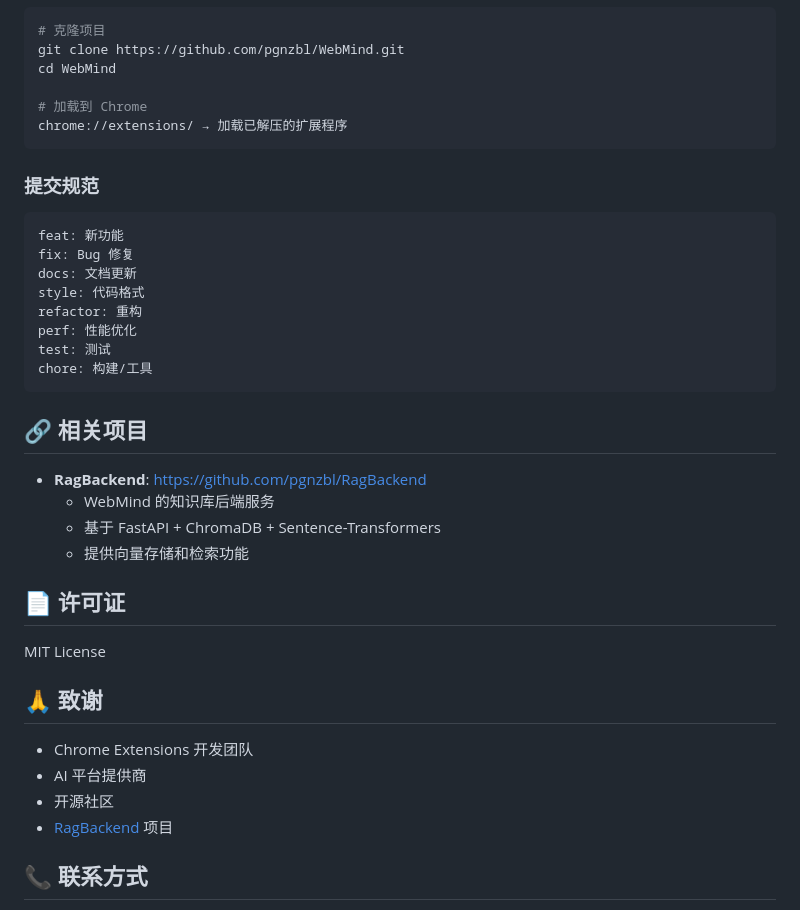
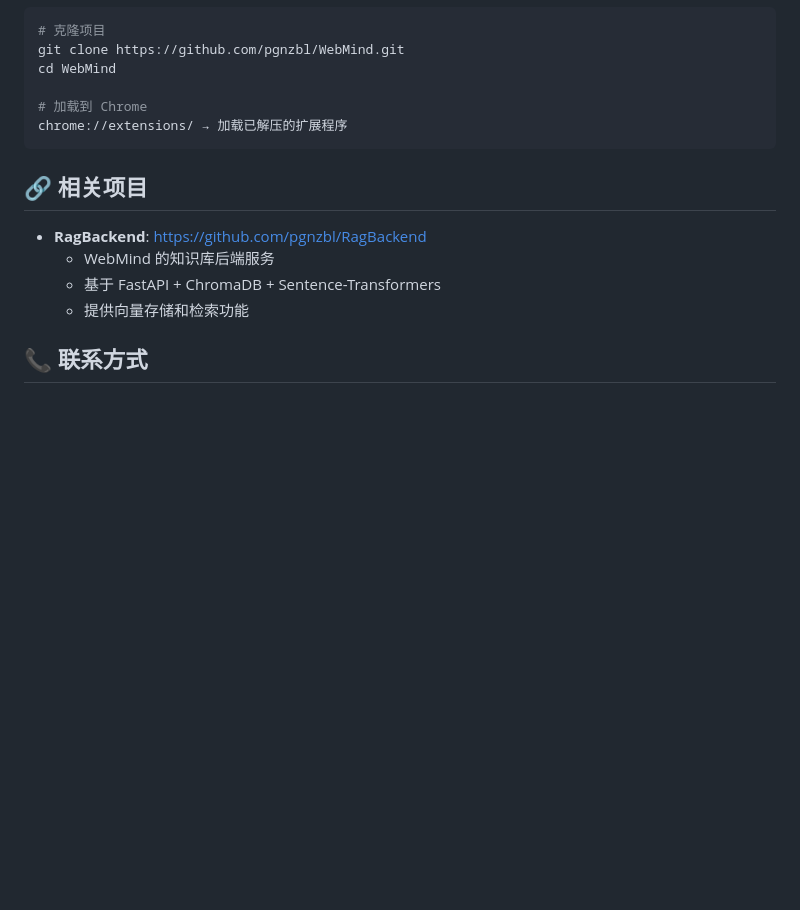
Before and after one commit to pgnzbl/WebMind, a Markdown page: README.md, the part around the change. Drawn GitHub-style; blank space fills up the shorter version.

````diff
--- a/README.md
+++ b/README.md
@@ -385,18 +385,6 @@ cd WebMind
 chrome://extensions/ → 加载已解压的扩展程序
 ```
 
-### 提交规范
-```
-feat: 新功能
-fix: Bug 修复
-docs: 文档更新
-style: 代码格式
-refactor: 重构
-perf: 性能优化
-test: 测试
-chore: 构建/工具
-```
-
 ## 🔗 相关项目
 
 - **RagBackend**: [https://github.com/pgnzbl/RagBackend](https://github.com/pgnzbl/RagBackend)
@@ -404,16 +392,6 @@ chore: 构建/工具
   - 基于 FastAPI + ChromaDB + Sentence-Transformers
   - 提供向量存储和检索功能
 
-## 📄 许可证
-
-MIT License
-
-## 🙏 致谢
-
-- Chrome Extensions 开发团队
-- AI 平台提供商
-- 开源社区
-- [RagBackend](https://github.com/pgnzbl/RagBackend) 项目
 
 ## 📞 联系方式
 
````
